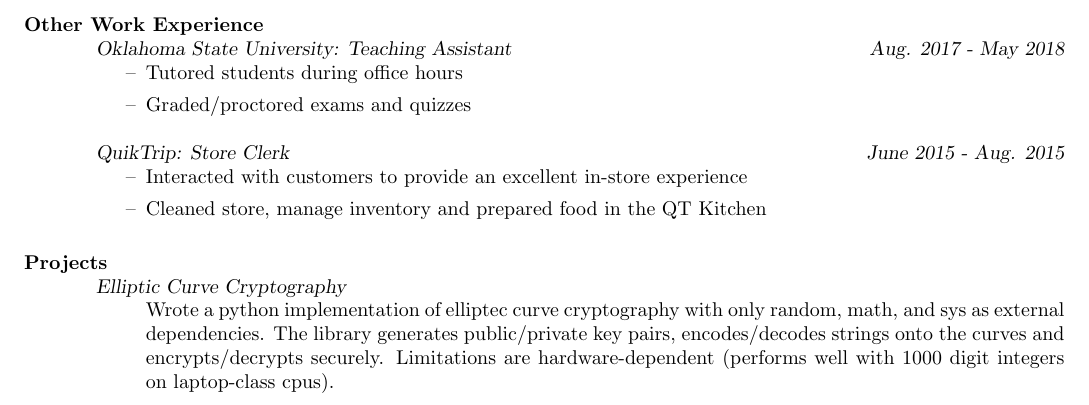
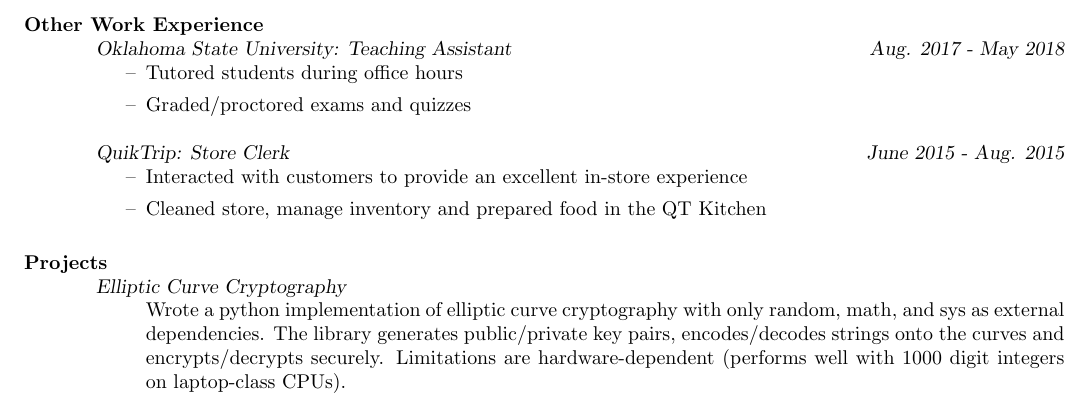
Before and after one commit to kllinzy/Resume, a LaTeX CV (test.tex): part of page 2 of 2, cut so that both start at the same text. Compiled offline with pdfLaTeX.

Commit message:
fix typos and tense consistency

```diff
--- a/test.tex
+++ b/test.tex
@@ -107,10 +107,10 @@
 
             {\sl Elliptic Curve Cryptography}
             \begin{itemize}
-            \item[] Wrote a python implementation of elliptec curve cryptography with only random, math, and sys
+            \item[] Wrote a python implementation of elliptic curve cryptography with only random, math, and sys
               as external dependencies. The library generates public/private key pairs, encodes/decodes strings
               onto the curves and encrypts/decrypts securely. Limitations are hardware-dependent (performs well
-              with 1000 digit integers on laptop-class cpus).
+              with 1000 digit integers on laptop-class CPUs).
               \end{itemize}
 
 \end{resume}
```
